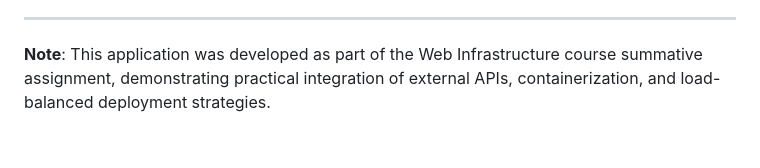
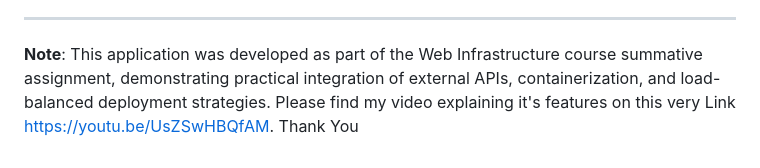
Before and after one commit to g-irakora/summative_API_JobSearch, a Markdown page: README.md, the part around the change. Rendered like a GitHub page.

```diff
--- a/README.md
+++ b/README.md
@@ -185,3 +185,4 @@ The application includes comprehensive error handling for:
 ---
 
 **Note**: This application was developed as part of the Web Infrastructure course summative assignment, demonstrating practical integration of external APIs, containerization, and load-balanced deployment strategies.
+Please find my video explaining it's features on this very Link  https://youtu.be/UsZSwHBQfAM. Thank You
```
